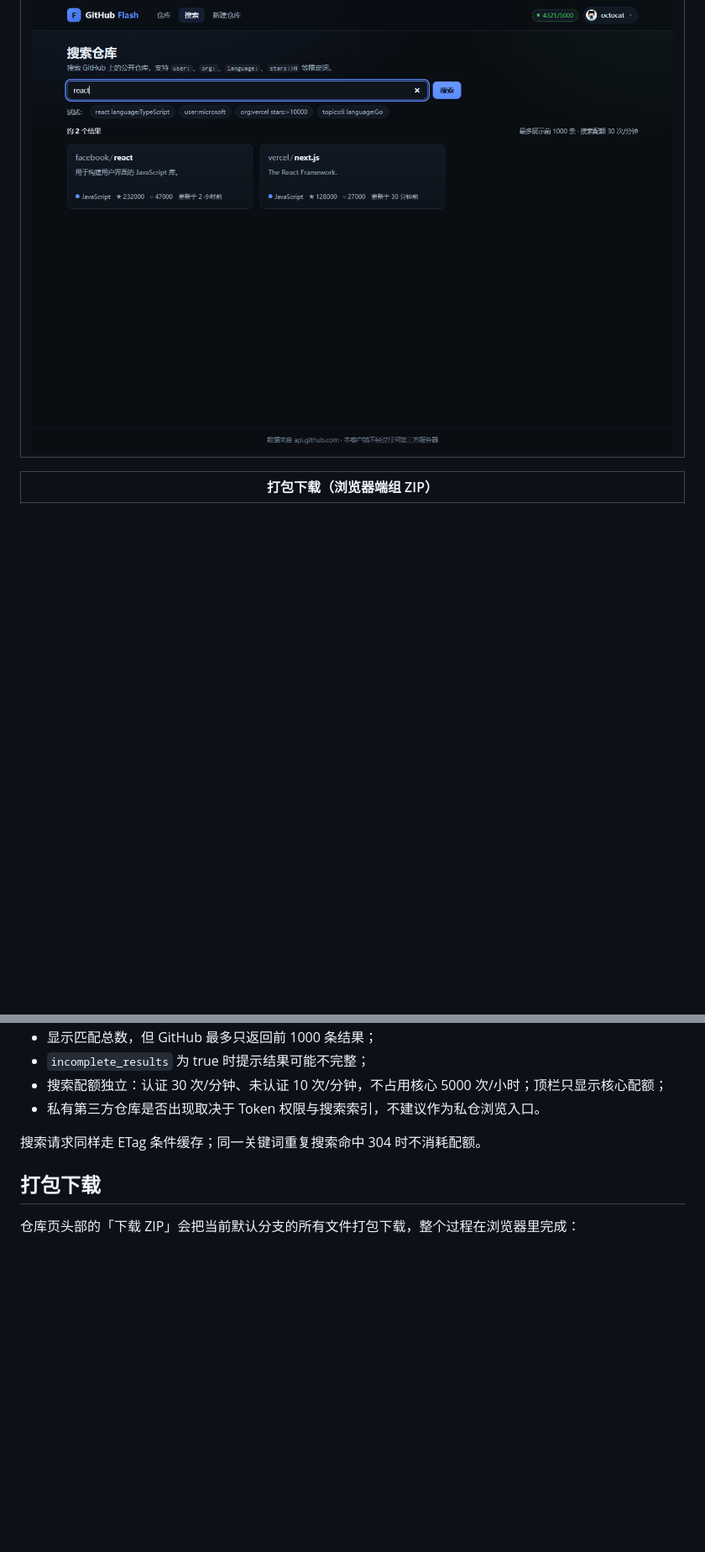
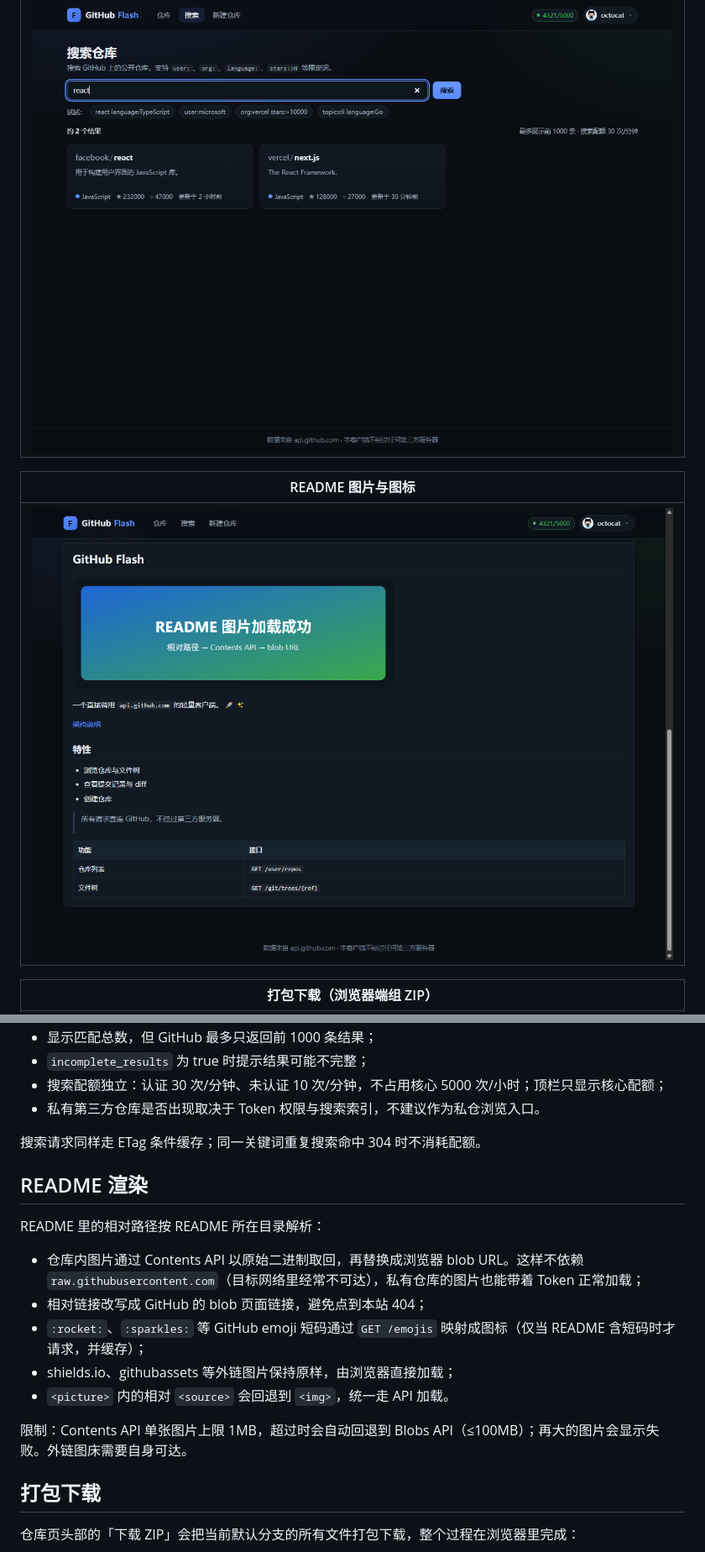
Before and after one commit to ChriFang/github-api-client, a Markdown page: README.md, 2 parts joined by grey strips. Shown at 84% size. Rendered like a GitHub page; pictures changed too: docs/screenshots/readme.png (added); blank space fills up the shorter version.

```diff
--- a/README.md
+++ b/README.md
@@ -12,6 +12,10 @@
 | 搜索第三方仓库 |
 | --- |
 | ![搜索仓库](docs/screenshots/search.png) |
+
+| README 图片与图标 |
+| --- |
+| ![README 渲染](docs/screenshots/readme.png) |
 
 | 打包下载（浏览器端组 ZIP） |
 | --- |
@@ -133,6 +137,18 @@ Token 存在浏览器 `localStorage`：`gh-flash:accounts`（账号数组）、`
 - 私有第三方仓库是否出现取决于 Token 权限与搜索索引，不建议作为私仓浏览入口。
 
 搜索请求同样走 ETag 条件缓存；同一关键词重复搜索命中 304 时不消耗配额。
+
+## README 渲染
+
+README 里的相对路径按 README 所在目录解析：
+
+- 仓库内图片通过 Contents API 以原始二进制取回，再替换成浏览器 blob URL。这样不依赖 `raw.githubusercontent.com`（目标网络里经常不可达），私有仓库的图片也能带着 Token 正常加载；
+- 相对链接改写成 GitHub 的 blob 页面链接，避免点到本站 404；
+- `:rocket:`、`:sparkles:` 等 GitHub emoji 短码通过 `GET /emojis` 映射成图标（仅当 README 含短码时才请求，并缓存）；
+- shields.io、githubassets 等外链图片保持原样，由浏览器直接加载；
+- `<picture>` 内的相对 `<source>` 会回退到 `<img>`，统一走 API 加载。
+
+限制：Contents API 单张图片上限 1MB，超过时会自动回退到 Blobs API（≤100MB）；再大的图片会显示失败。外链图床需要自身可达。
 
 ## 打包下载
 
```
Also changed, not shown: other parts of README.md (+4 -2 lines), 5 other files.
